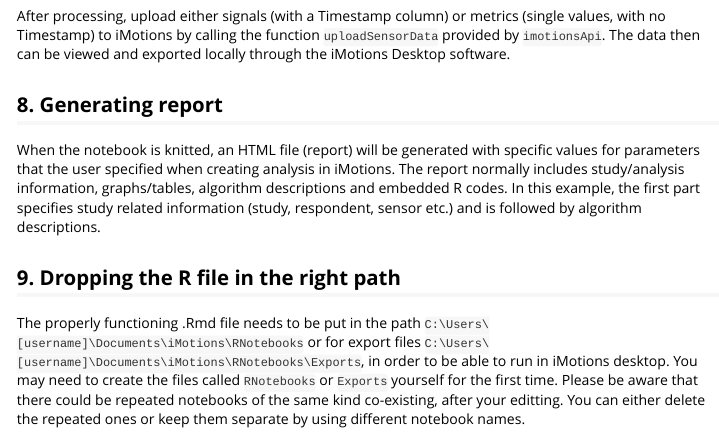
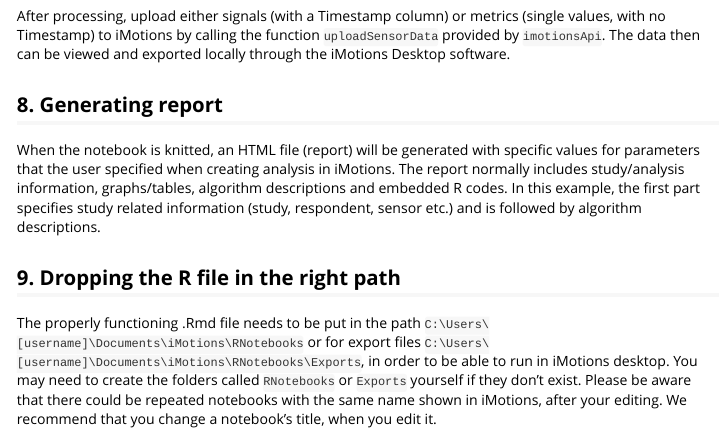
Before and after one commit to imotions/R-library, an R Markdown document (imotionsApi/vignettes/article1-example-notebook-explained.Rmd): the page in a window 1100 px wide, from 6600 px down. Rendered offline with R 4.5, knitr and Pandoc, with nearby package versions; long lines of code are wrapped.

Commit message:
rephrasing

```diff
--- a/imotionsApi/vignettes/article1-example-notebook-explained.Rmd
+++ b/imotionsApi/vignettes/article1-example-notebook-explained.Rmd
@@ -317,4 +317,8 @@ descriptions and embedded R codes. In this example, the first part specifies stu
 
 ## 9. Dropping the R file in the right path
 
-The properly functioning .Rmd file needs to be put in the path `C:\Users\[username]\Documents\iMotions\RNotebooks` or for export files `C:\Users\[username]\Documents\iMotions\RNotebooks\Exports`, in order to be able to run in iMotions desktop. You may need to create the files called `RNotebooks` or `Exports` yourself for the first time. Please be aware that there could be repeated notebooks of the same kind co-existing, after your editting. You can either delete the repeated ones or keep them separate by using different notebook names.
+The properly functioning .Rmd file needs to be put in the path `C:\Users\[username]\Documents\iMotions\RNotebooks` or
+for export files `C:\Users\[username]\Documents\iMotions\RNotebooks\Exports`, in order to be able to run in iMotions desktop.
+You may need to create the folders called `RNotebooks` or `Exports` yourself if they don't exist.
+Please be aware that there could be repeated notebooks with the same name shown in iMotions, after your editing.
+We recommend that you change a notebook's title, when you edit it.
```
